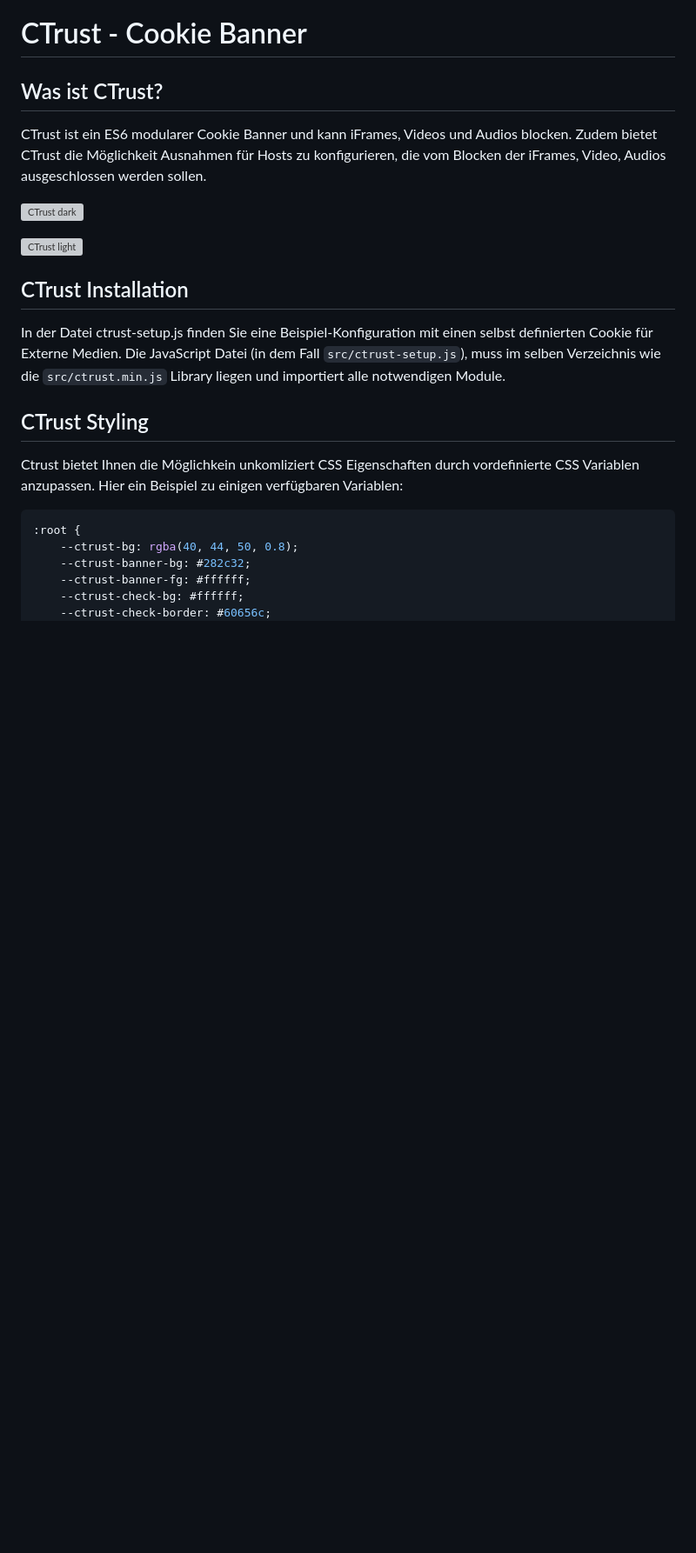
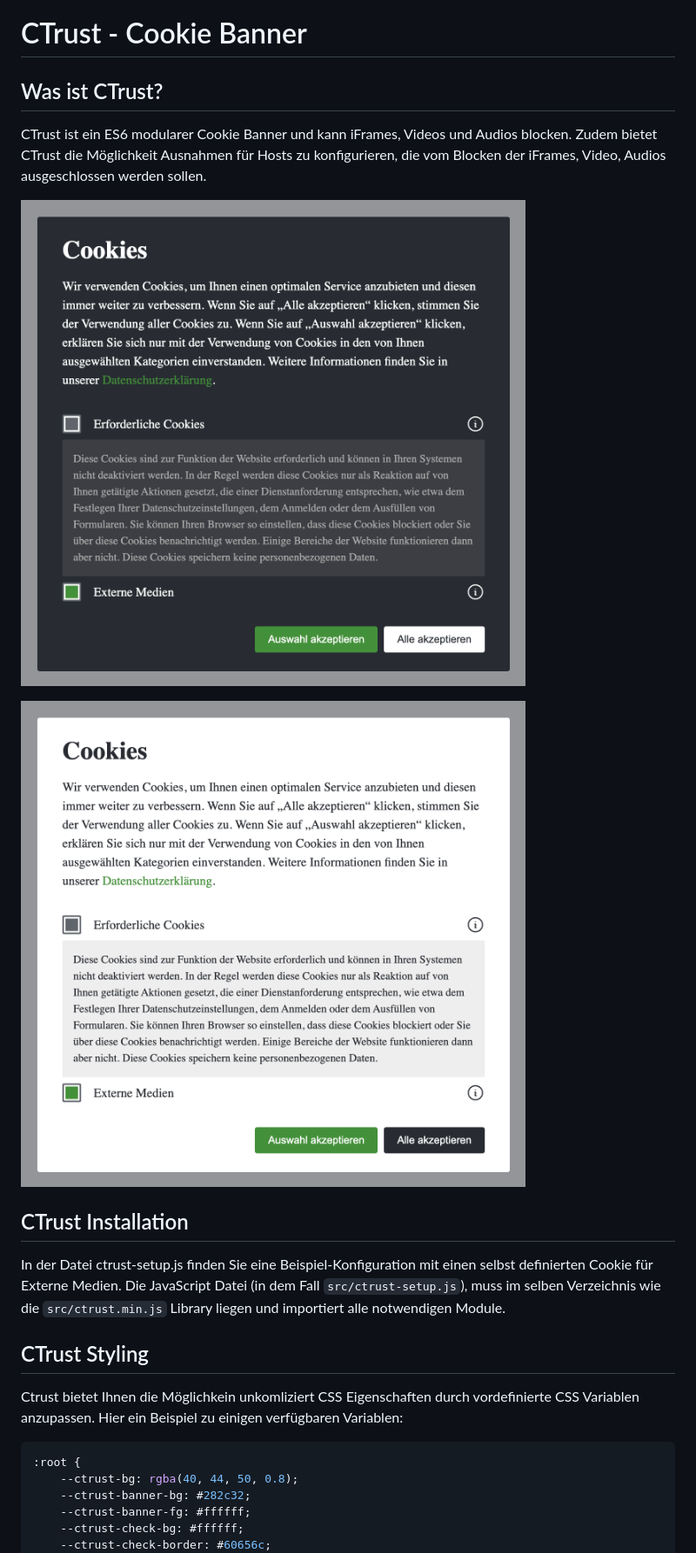
Before and after one commit to 11010111/ctrust, a Markdown page: README.md, the part around the change. Shown at 87% size. GitHub-like rendering; blank space fills up the shorter version; grey boxes are pictures that could not be loaded.

Commit message:
[update] image path

```diff
--- a/README.md
+++ b/README.md
@@ -4,9 +4,9 @@
 
 CTrust ist ein ES6 modularer Cookie Banner und kann iFrames, Videos und Audios blocken. Zudem bietet CTrust die Möglichkeit Ausnahmen für Hosts zu konfigurieren, die vom Blocken der iFrames, Video, Audios ausgeschlossen werden sollen.
 
-![CTrust dark](https://github.com/11010111/ctrust/tree/main/public/ctrust-dark.png)
+![CTrust dark](/public/ctrust-dark.png)
 
-![CTrust light](https://github.com/11010111/ctrust/tree/main/public/ctrust-light.png)
+![CTrust light](/public/ctrust-light.png)
 
 ## CTrust Installation
 
```
